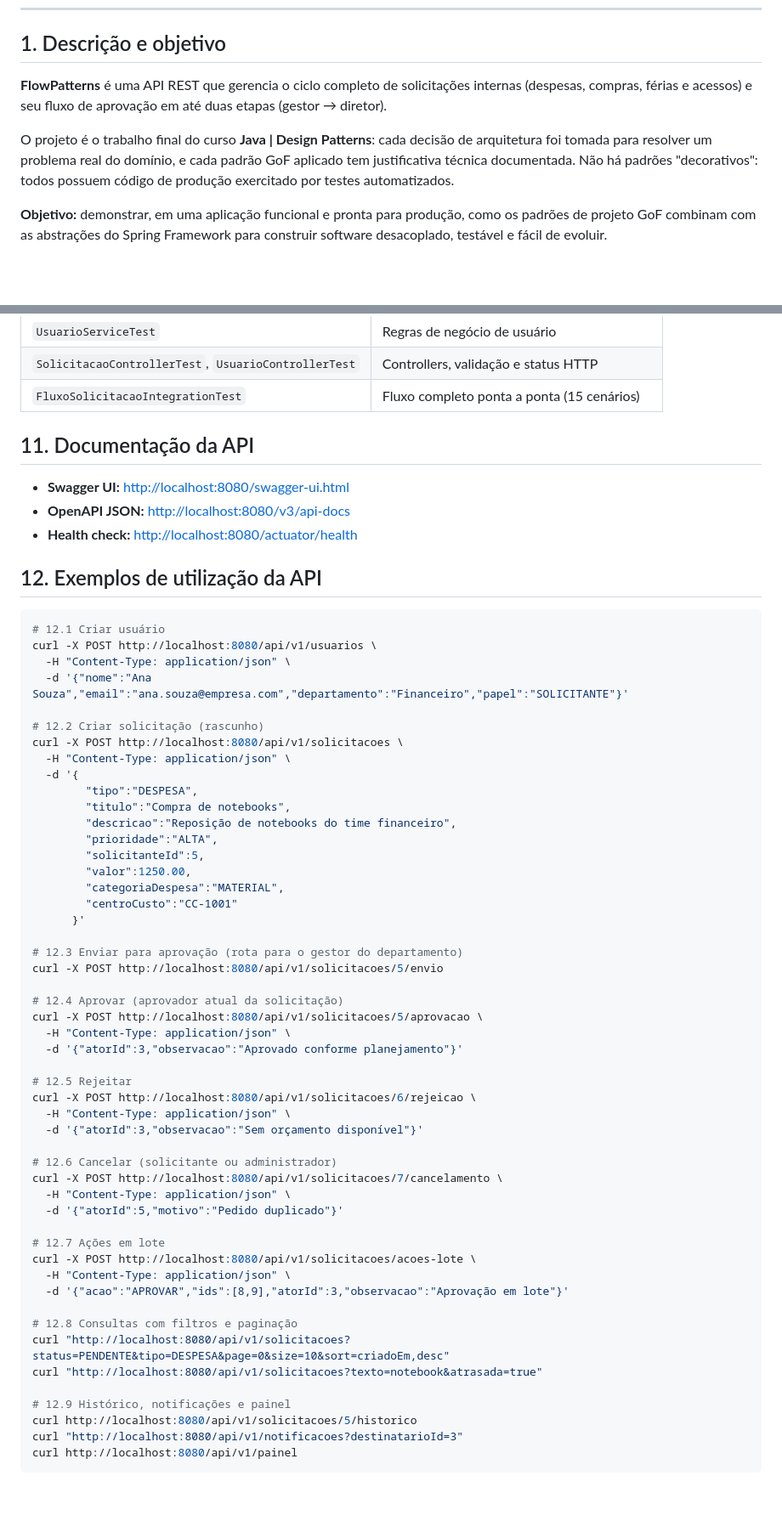
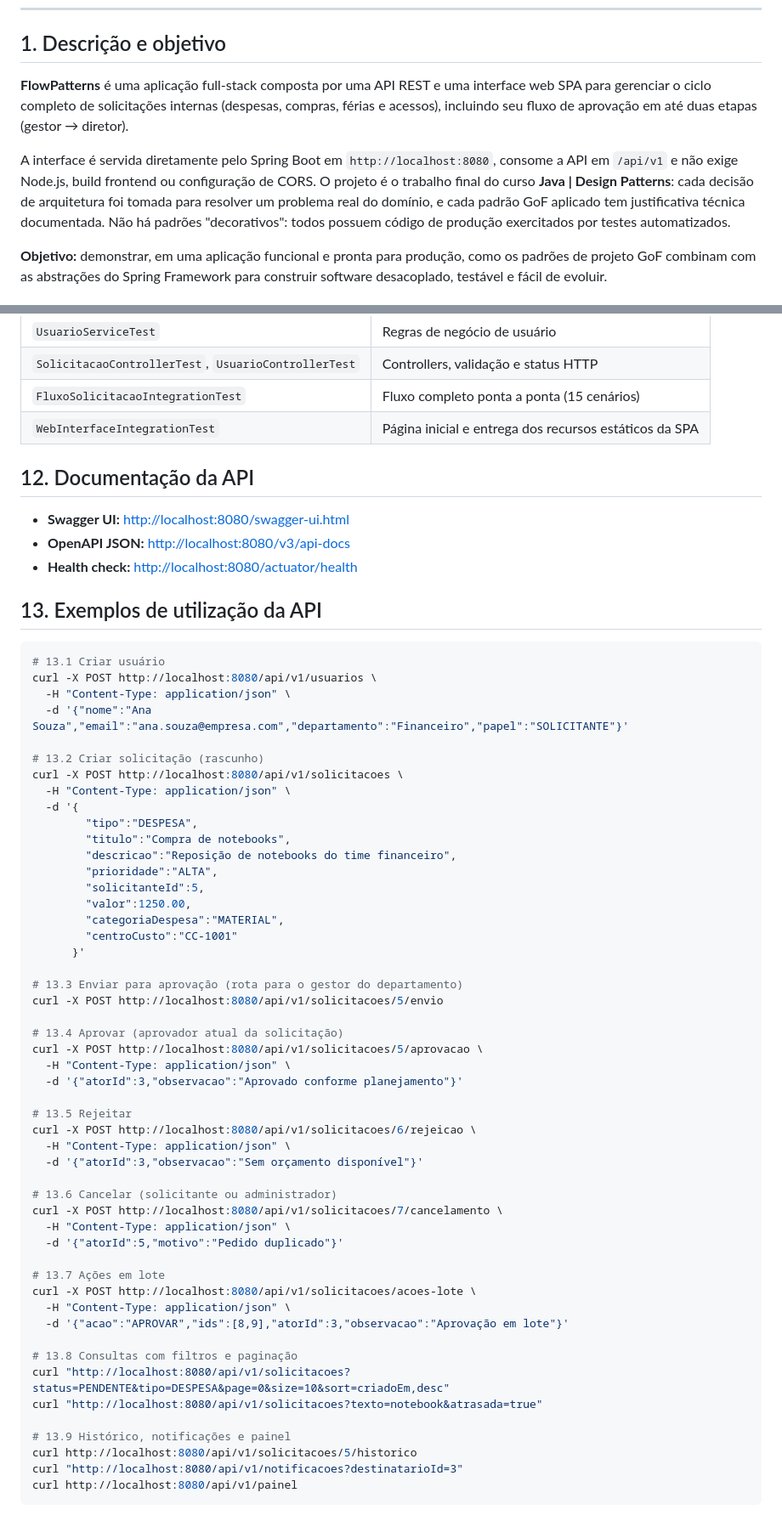
Before and after one commit to rafaelkamp/flowpatterns, a Markdown page: README.md, 2 parts joined by grey strips. Shown at 85% size. Rendered like a GitHub page; blank space fills up the shorter version.

````diff
--- a/README.md
+++ b/README.md
@@ -10,14 +10,17 @@
 
 ## 1. Descrição e objetivo
 
-**FlowPatterns** é uma API REST que gerencia o ciclo completo de solicitações
-internas (despesas, compras, férias e acessos) e seu fluxo de aprovação em
+**FlowPatterns** é uma aplicação full-stack composta por uma API REST e uma
+interface web SPA para gerenciar o ciclo completo de solicitações internas
+(despesas, compras, férias e acessos), incluindo seu fluxo de aprovação em
 até duas etapas (gestor → diretor).
 
-O projeto é o trabalho final do curso **Java | Design Patterns**: cada decisão de
+A interface é servida diretamente pelo Spring Boot em `http://localhost:8080`,
+consome a API em `/api/v1` e não exige Node.js, build frontend ou configuração de
+CORS. O projeto é o trabalho final do curso **Java | Design Patterns**: cada decisão de
 arquitetura foi tomada para resolver um problema real do domínio, e cada padrão GoF
 aplicado tem justificativa técnica documentada. Não há padrões "decorativos": todos
-possuem código de produção exercitado por testes automatizados.
+possuem código de produção exercitados por testes automatizados.
 
 **Objetivo:** demonstrar, em uma aplicação funcional e pronta para produção, como os
 padrões de projeto GoF combinam com as abstrações do Spring Framework para construir
@@ -214,22 +262,23 @@ Surefire como artefato.
 | `UsuarioServiceTest` | Regras de negócio de usuário |
 | `SolicitacaoControllerTest`, `UsuarioControllerTest` | Controllers, validação e status HTTP |
 | `FluxoSolicitacaoIntegrationTest` | Fluxo completo ponta a ponta (15 cenários) |
+| `WebInterfaceIntegrationTest` | Página inicial e entrega dos recursos estáticos da SPA |
 
-## 11. Documentação da API
+## 12. Documentação da API
 
 - **Swagger UI:** <http://localhost:8080/swagger-ui.html>
 - **OpenAPI JSON:** <http://localhost:8080/v3/api-docs>
 - **Health check:** <http://localhost:8080/actuator/health>
 
-## 12. Exemplos de utilização da API
+## 13. Exemplos de utilização da API
 
 ```bash
-# 12.1 Criar usuário
+# 13.1 Criar usuário
 curl -X POST http://localhost:8080/api/v1/usuarios \
   -H "Content-Type: application/json" \
   -d '{"nome":"Ana Souza","email":"ana.souza@empresa.com","departamento":"Financeiro","papel":"SOLICITANTE"}'
 
-# 12.2 Criar solicitação (rascunho)
+# 13.2 Criar solicitação (rascunho)
 curl -X POST http://localhost:8080/api/v1/solicitacoes \
   -H "Content-Type: application/json" \
   -d '{
@@ -243,34 +292,34 @@ curl -X POST http://localhost:8080/api/v1/solicitacoes \
         "centroCusto":"CC-1001"
       }'
 
-# 12.3 Enviar para aprovação (rota para o gestor do departamento)
+# 13.3 Enviar para aprovação (rota para o gestor do departamento)
 curl -X POST http://localhost:8080/api/v1/solicitacoes/5/envio
 
-# 12.4 Aprovar (aprovador atual da solicitação)
+# 13.4 Aprovar (aprovador atual da solicitação)
 curl -X POST http://localhost:8080/api/v1/solicitacoes/5/aprovacao \
   -H "Content-Type: application/json" \
   -d '{"atorId":3,"observacao":"Aprovado conforme planejamento"}'
 
-# 12.5 Rejeitar
+# 13.5 Rejeitar
 curl -X POST http://localhost:8080/api/v1/solicitacoes/6/rejeicao \
   -H "Content-Type: application/json" \
   -d '{"atorId":3,"observacao":"Sem orçamento disponível"}'
 
-# 12.6 Cancelar (solicitante ou administrador)
+# 13.6 Cancelar (solicitante ou administrador)
 curl -X POST http://localhost:8080/api/v1/solicitacoes/7/cancelamento \
   -H "Content-Type: application/json" \
   -d '{"atorId":5,"motivo":"Pedido duplicado"}'
 
-# 12.7 Ações em lote
+# 13.7 Ações em lote
 curl -X POST http://localhost:8080/api/v1/solicitacoes/acoes-lote \
   -H "Content-Type: application/json" \
   -d '{"acao":"APROVAR","ids":[8,9],"atorId":3,"observacao":"Aprovação em lote"}'
 
-# 12.8 Consultas com filtros e paginação
+# 13.8 Consultas com filtros e paginação
 curl "http://localhost:8080/api/v1/solicitacoes?status=PENDENTE&tipo=DESPESA&page=0&size=10&sort=criadoEm,desc"
 curl "http://localhost:8080/api/v1/solicitacoes?texto=notebook&atrasada=true"
 
-# 12.9 Histórico, notificações e painel
+# 13.9 Histórico, notificações e painel
 curl http://localhost:8080/api/v1/solicitacoes/5/historico
 curl "http://localhost:8080/api/v1/notificacoes?destinatarioId=3"
 curl http://localhost:8080/api/v1/painel
````
Also changed, not shown: other parts of README.md (+65 -14 lines), docs/images/dashboard.png (added), 7 other files.
